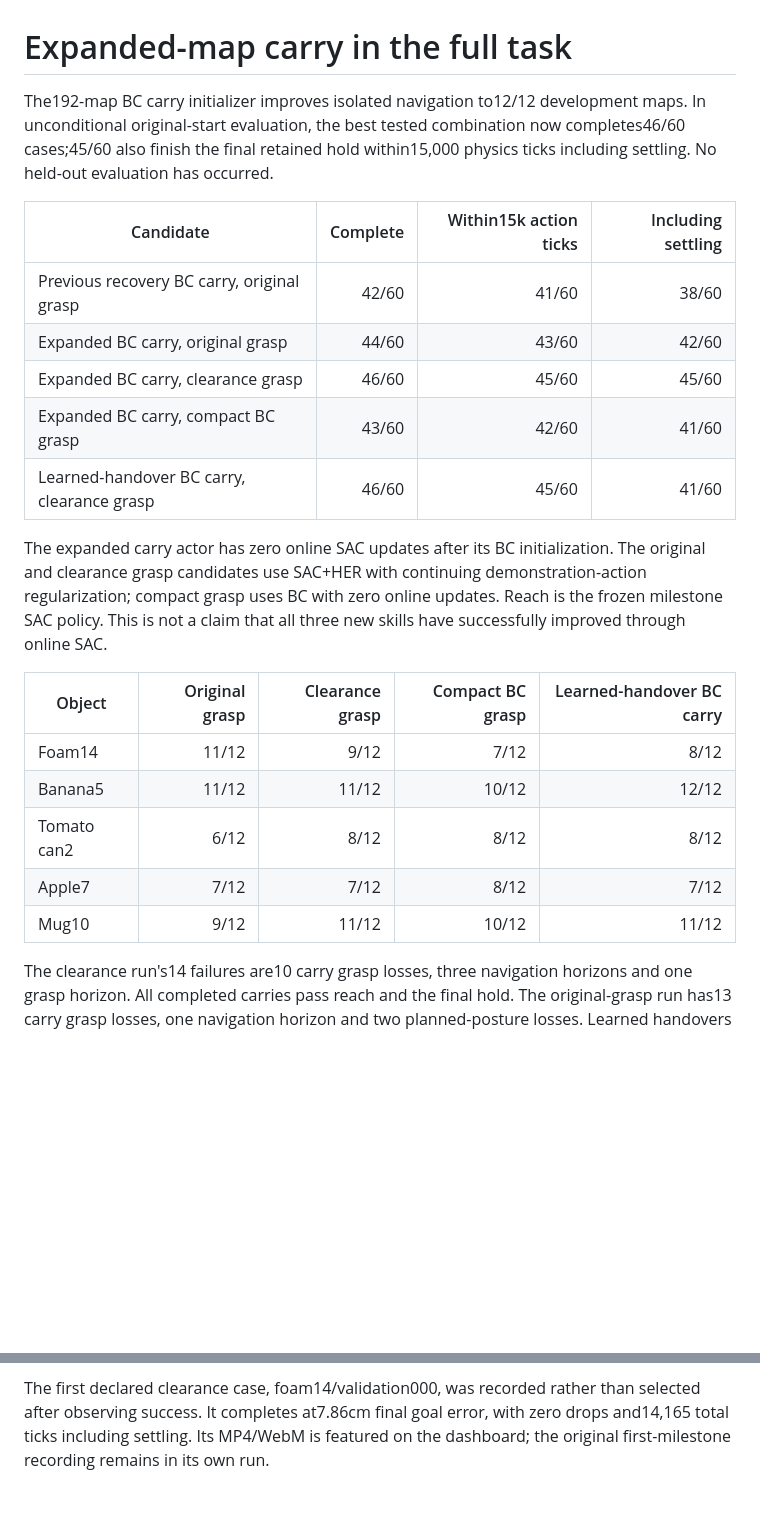
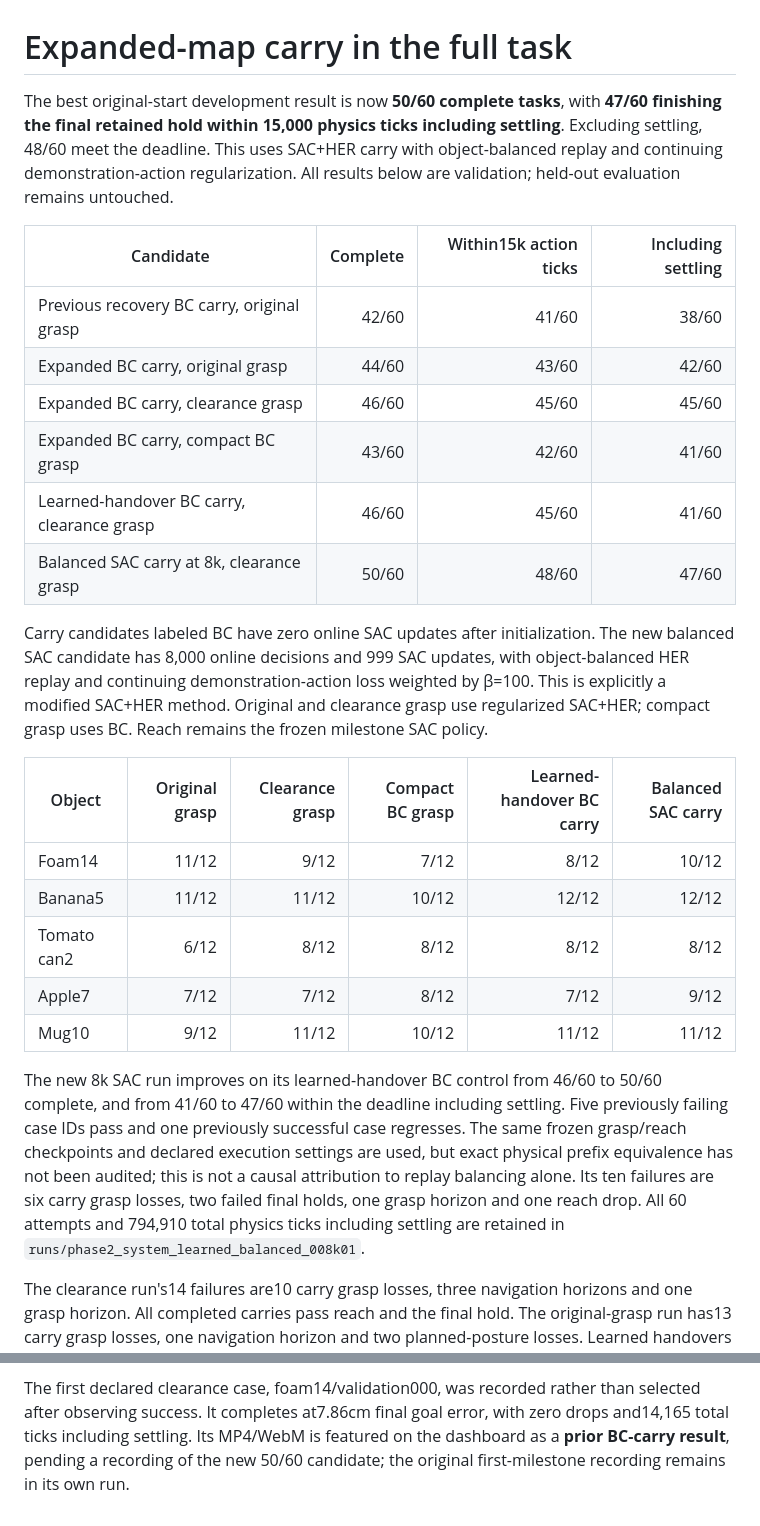
Before and after one commit to euph00/robotics_rl, a Markdown page: docs/phase2_expanded_system_results.md, 2 parts joined by grey strips. Rendered like a GitHub page; blank space fills up the shorter version.

Commit message:
Promote verified 50-of-60 regularized SAC development result

```diff
--- a/docs/phase2_expanded_system_results.md
+++ b/docs/phase2_expanded_system_results.md
@@ -1,9 +1,11 @@
 # Expanded-map carry in the full task
 
-The192-map BC carry initializer improves isolated navigation to12/12 development
-maps. In unconditional original-start evaluation, the best tested combination
-now completes46/60 cases;45/60 also finish the final retained hold within15,000
-physics ticks including settling. No held-out evaluation has occurred.
+The best original-start development result is now **50/60 complete tasks**,
+with **47/60 finishing the final retained hold within 15,000 physics ticks
+including settling**. Excluding settling, 48/60 meet the deadline. This uses
+SAC+HER carry with object-balanced replay and continuing demonstration-action
+regularization. All results below are validation; held-out evaluation remains
+untouched.
 
 | Candidate | Complete | Within15k action ticks | Including settling |
 |---|---:|---:|---:|
@@ -12,20 +14,32 @@ physics ticks including settling. No held-out evaluation has occurred.
 | Expanded BC carry, clearance grasp |46/60|45/60|45/60|
 | Expanded BC carry, compact BC grasp |43/60|42/60|41/60|
 | Learned-handover BC carry, clearance grasp |46/60|45/60|41/60|
+| Balanced SAC carry at 8k, clearance grasp |50/60|48/60|47/60|
 
-The expanded carry actor has zero online SAC updates after its BC initialization.
-The original and clearance grasp candidates use SAC+HER with continuing
-demonstration-action regularization; compact grasp uses BC with zero online
-updates. Reach is the frozen milestone SAC policy. This is not a
-claim that all three new skills have successfully improved through online SAC.
+Carry candidates labeled BC have zero online SAC updates after initialization.
+The new balanced SAC candidate has 8,000 online decisions and 999 SAC updates,
+with object-balanced HER replay and continuing demonstration-action loss weighted
+by β=100. This is explicitly a modified SAC+HER method. Original and clearance
+grasp use regularized SAC+HER; compact grasp uses BC. Reach remains the frozen
+milestone SAC policy.
 
-| Object | Original grasp | Clearance grasp | Compact BC grasp | Learned-handover BC carry |
-|---|---:|---:|---:|---:|
-| Foam14 |11/12|9/12|7/12|8/12|
-| Banana5 |11/12|11/12|10/12|12/12|
-| Tomato can2 |6/12|8/12|8/12|8/12|
-| Apple7 |7/12|7/12|8/12|7/12|
-| Mug10 |9/12|11/12|10/12|11/12|
+| Object | Original grasp | Clearance grasp | Compact BC grasp | Learned-handover BC carry | Balanced SAC carry |
+|---|---:|---:|---:|---:|---:|
+| Foam14 |11/12|9/12|7/12|8/12|10/12|
+| Banana5 |11/12|11/12|10/12|12/12|12/12|
+| Tomato can2 |6/12|8/12|8/12|8/12|8/12|
+| Apple7 |7/12|7/12|8/12|7/12|9/12|
+| Mug10 |9/12|11/12|10/12|11/12|11/12|
+
+The new 8k SAC run improves on its learned-handover BC control from 46/60 to
+50/60 complete, and from 41/60 to 47/60 within the deadline including settling.
+Five previously failing case IDs pass and one previously successful case
+regresses. The same frozen grasp/reach checkpoints and declared execution
+settings are used, but exact physical prefix equivalence has not been audited;
+this is not a causal attribution to replay balancing alone. Its ten failures
+are six carry grasp losses, two failed final holds, one grasp horizon and one
+reach drop. All 60 attempts and 794,910 total physics ticks including settling
+are retained in `runs/phase2_system_learned_balanced_008k01`.
 
 The clearance run's14 failures are10 carry grasp losses, three navigation
 horizons and one grasp horizon. All completed carries pass reach and the final
@@ -70,4 +84,5 @@ checkpoint. The immutable plan and its hash are unchanged.
 The first declared clearance case, foam14/validation000, was recorded rather
 than selected after observing success. It completes at7.86cm final goal error,
 with zero drops and14,165 total ticks including settling. Its MP4/WebM is featured
-on the dashboard; the original first-milestone recording remains in its own run.
+on the dashboard as a **prior BC-carry result**, pending a recording of the new
+50/60 candidate; the original first-milestone recording remains in its own run.
```
Also changed, not shown: docs/project_state.md (+6 -4 lines).
